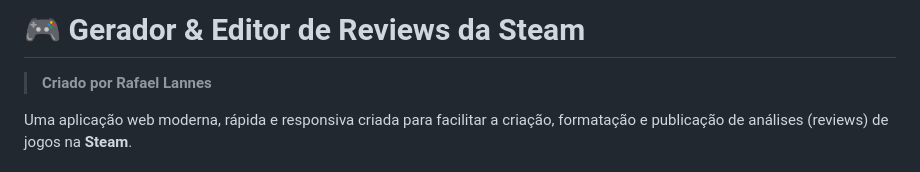
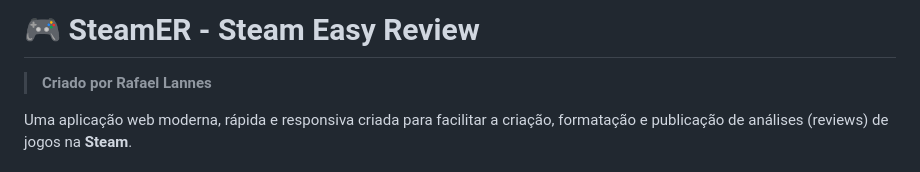
Before and after one commit to rafael-lannes/SteamER, a Markdown page: README.md, the part around the change. Rendered like a GitHub page.

Commit message:
Rename project to SteamER and update header

```diff
--- a/README.md
+++ b/README.md
@@ -1,4 +1,4 @@
-# 🎮 Gerador & Editor de Reviews da Steam
+# 🎮 SteamER - Steam Easy Review
 
 > **Criado por Rafael Lannes**
 
```
